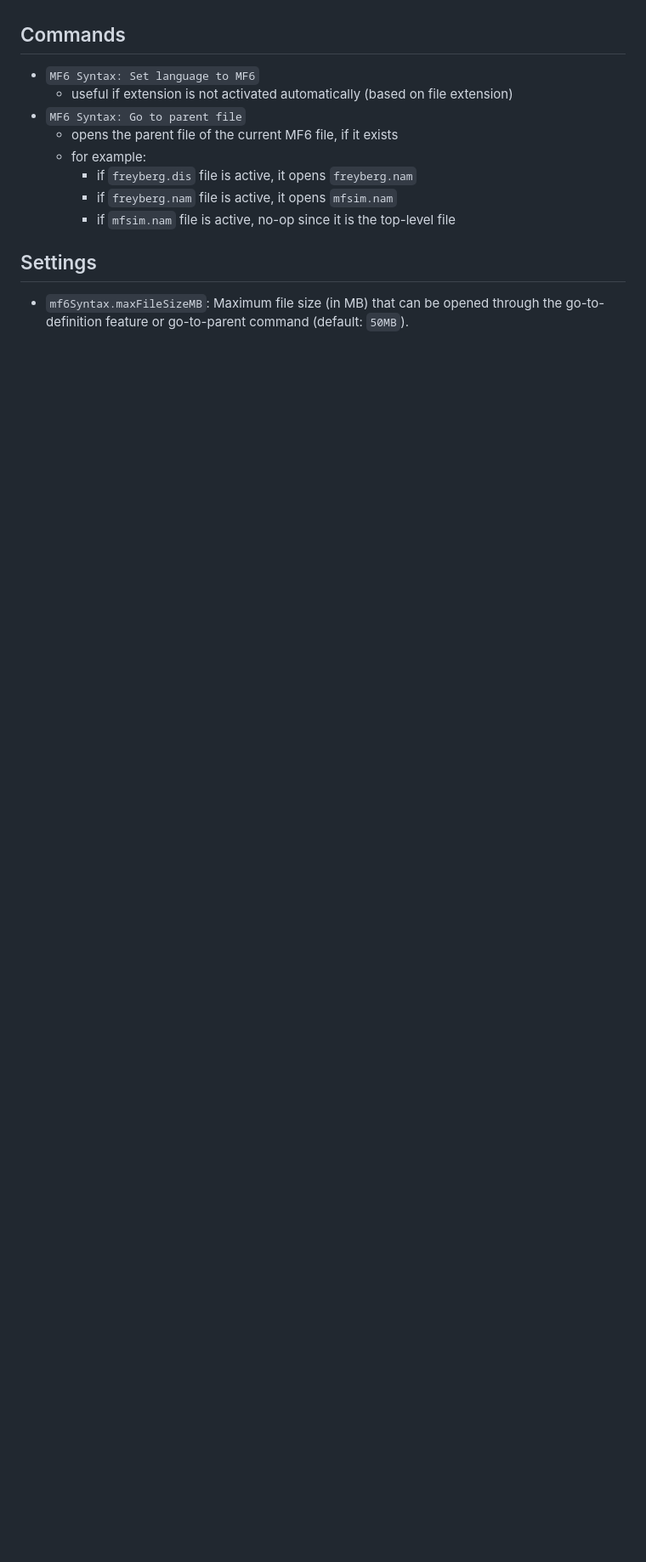
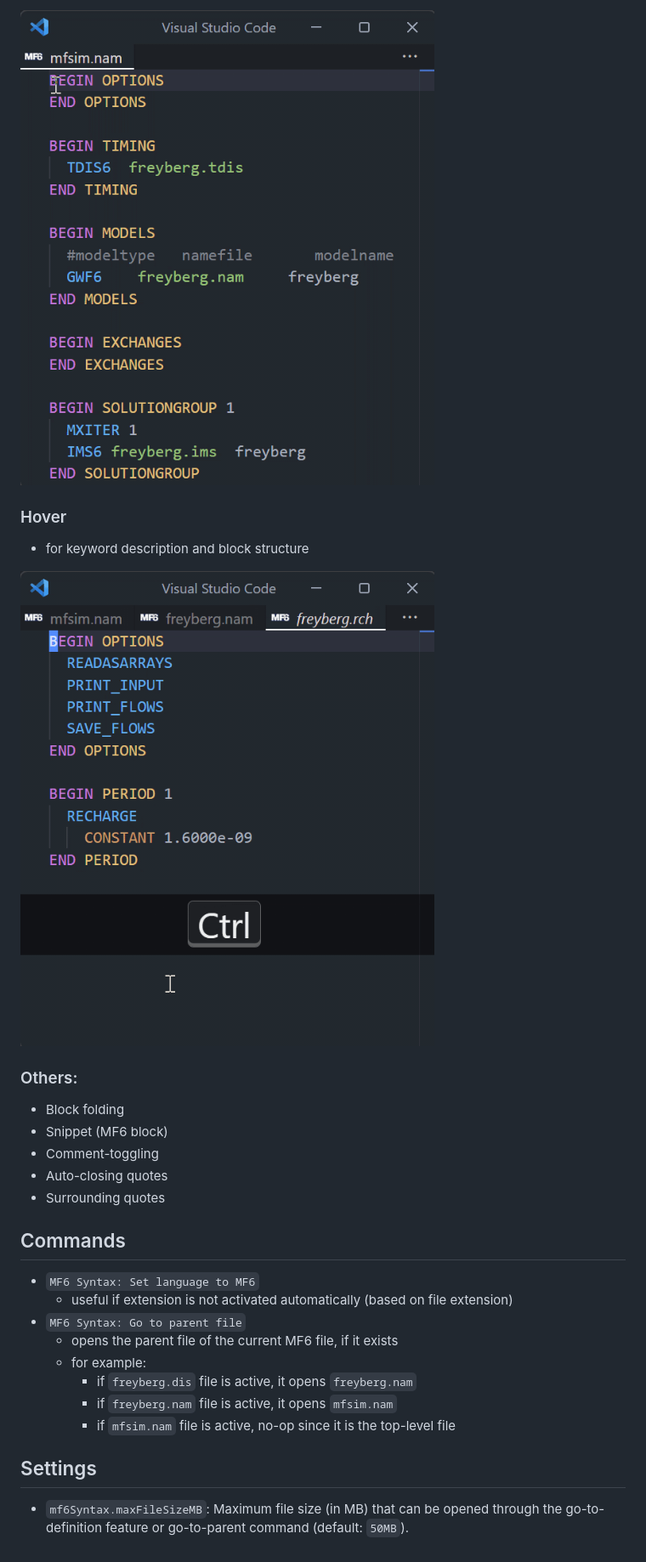
Before and after one commit to martclanor/vscode-mf6-syntax, a Markdown page: README.md, the part around one of its changes. Shown at 85% size. GitHub-like rendering; pictures changed too: images/demo_go_to_defn.gif (added), images/demo_hover.gif (added); blank space fills up the shorter version.

```diff
--- a/README.md
+++ b/README.md
@@ -32,3 +37,18 @@ This VS Code extension provides rich language features for [MODFLOW 6](https://m
+![go-to-defn](images/demo_go_to_defn.gif)
+
+### Hover
+
+- for keyword description and block structure
+
+![hover](images/demo_hover.gif)
+
+### Others:
+
+- Block folding
+- Snippet (MF6 block)
+- Comment-toggling
+- Auto-closing quotes
+- Surrounding quotes
 
 ## Commands
 
```
Also changed, not shown: other parts of README.md (+18 -13 lines), images/demo.gif (deleted), images/demo_syntax_highlighting.png (added), images/demo_syntax_highlighting_lst.png (added), 1 other file.
